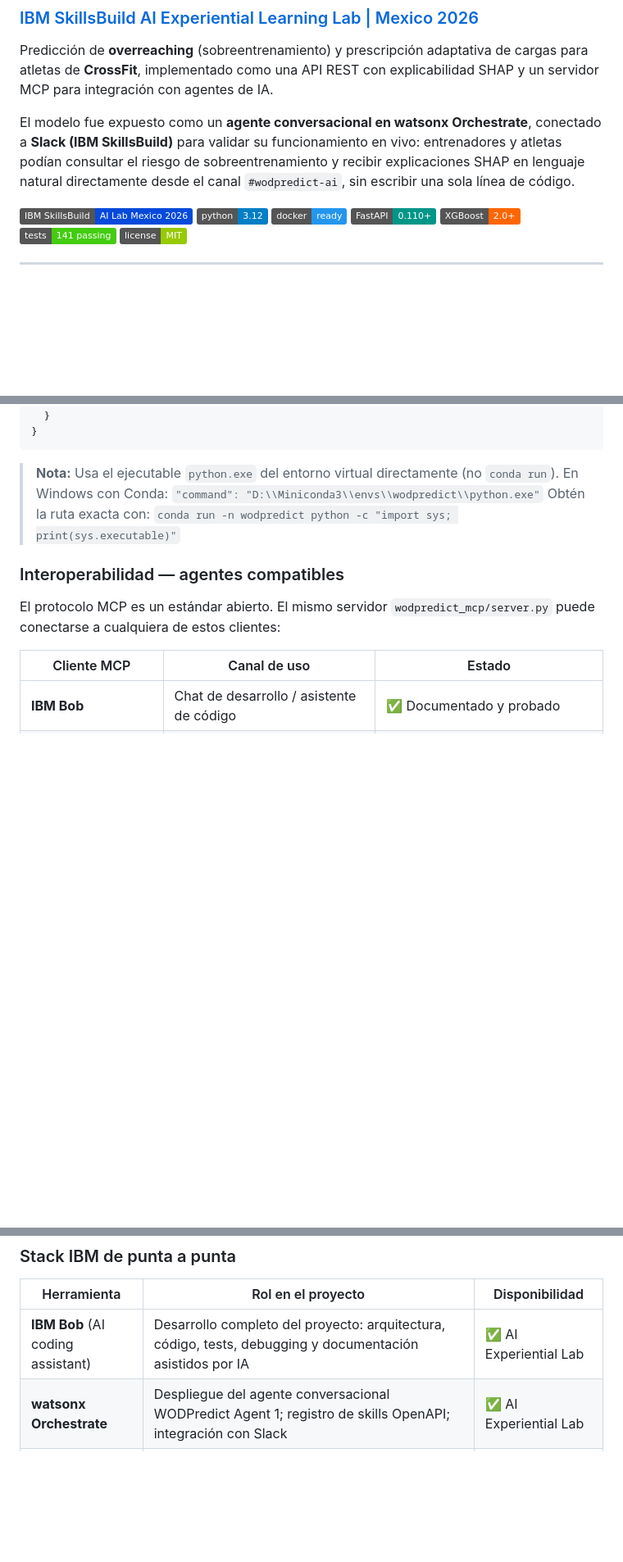
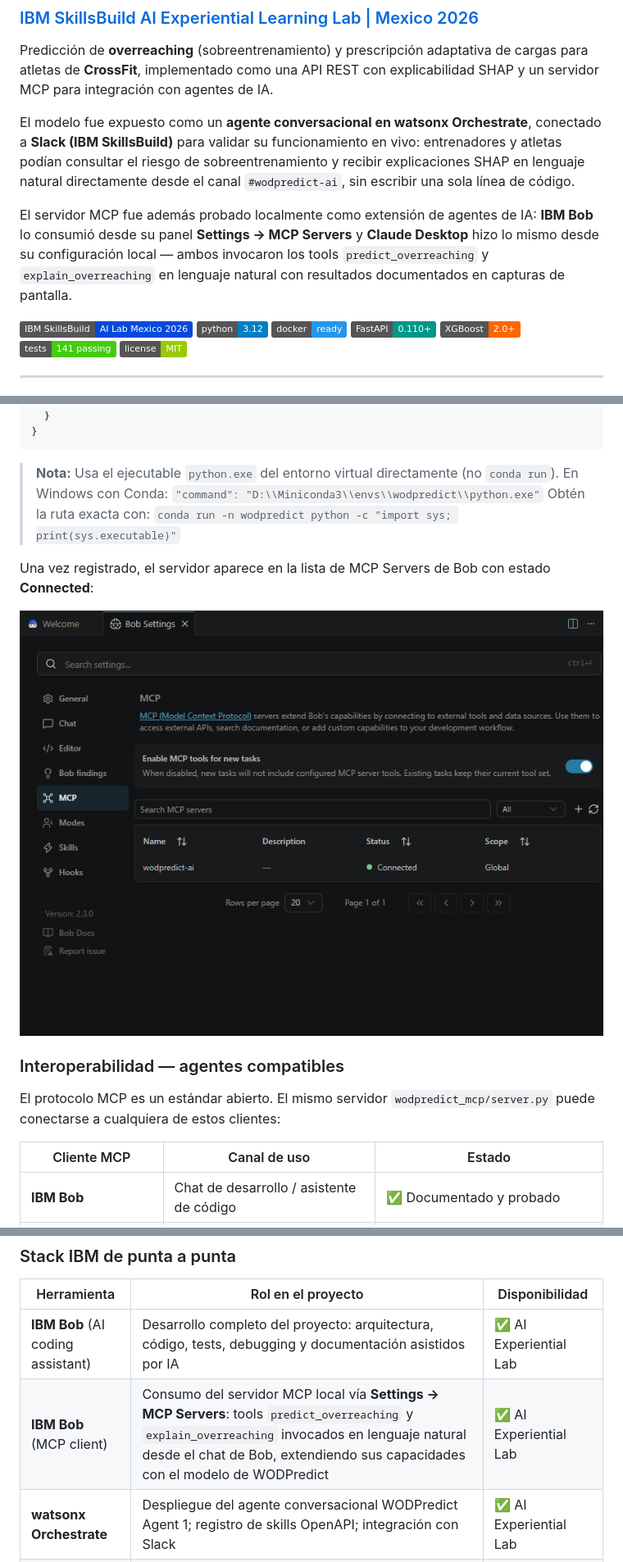
Before and after one commit to rick-lastra/Experiential-Lab, a Markdown page: README.md, 3 parts joined by grey strips. Shown at 82% size. Drawn GitHub-style; pictures changed too: screenshots/12_bob_mcp_setting.png (added); badges without logos; blank space fills up the shorter version.

Commit message:
docs: agregué captura del IBM Bob MCP client usage and settings

```diff
--- a/README.md
+++ b/README.md
@@ -4,6 +4,8 @@
 Predicción de **overreaching** (sobreentrenamiento) y prescripción adaptativa de cargas para atletas de **CrossFit**, implementado como una API REST con explicabilidad SHAP y un servidor MCP para integración con agentes de IA.
 
 El modelo fue expuesto como un **agente conversacional en watsonx Orchestrate**, conectado a **Slack (IBM SkillsBuild)** para validar su funcionamiento en vivo: entrenadores y atletas podían consultar el riesgo de sobreentrenamiento y recibir explicaciones SHAP en lenguaje natural directamente desde el canal `#wodpredict-ai`, sin escribir una sola línea de código.
+
+El servidor MCP fue además probado localmente como extensión de agentes de IA: **IBM Bob** lo consumió desde su panel **Settings → MCP Servers** y **Claude Desktop** hizo lo mismo desde su configuración local — ambos invocaron los tools `predict_overreaching` y `explain_overreaching` en lenguaje natural con resultados documentados en capturas de pantalla.
 
 ![IBM SkillsBuild](https://img.shields.io/badge/IBM%20SkillsBuild-AI%20Lab%20Mexico%202026-054ADA?logo=ibm&logoColor=white)
 ![Python](https://img.shields.io/badge/python-3.12-blue?logo=python&logoColor=white)
@@ -385,6 +387,10 @@ En Bob: **Settings → MCP → `+` → Open Configuration File** y añade:
 > `"command": "D:\\Miniconda3\\envs\\wodpredict\\python.exe"`
 > Obtén la ruta exacta con: `conda run -n wodpredict python -c "import sys; print(sys.executable)"`
 
+Una vez registrado, el servidor aparece en la lista de MCP Servers de Bob con estado **Connected**:
+
+![Bob Settings → MCP — wodpredict-ai Connected](screenshots/12_bob_mcp_setting.png)
+
 ### Interoperabilidad — agentes compatibles
 
 El protocolo MCP es un estándar abierto. El mismo servidor `wodpredict_mcp/server.py` puede conectarse a cualquiera de estos clientes:
@@ -738,6 +744,7 @@ Este proyecto fue desarrollado como parte del programa **[IBM SkillsBuild AI Exp
 | Herramienta | Rol en el proyecto | Disponibilidad |
 |---|---|---|
 | **IBM Bob** (AI coding assistant) | Desarrollo completo del proyecto: arquitectura, código, tests, debugging y documentación asistidos por IA | ✅ AI Experiential Lab |
+| **IBM Bob** (MCP client) | Consumo del servidor MCP local vía **Settings → MCP Servers**: tools `predict_overreaching` y `explain_overreaching` invocados en lenguaje natural desde el chat de Bob, extendiendo sus capacidades con el modelo de WODPredict | ✅ AI Experiential Lab |
 | **watsonx Orchestrate** | Despliegue del agente conversacional WODPredict Agent 1; registro de skills OpenAPI; integración con Slack | ✅ AI Experiential Lab |
 | **IBM SkillsBuild** | Plataforma del programa de aprendizaje; workspace de Slack donde se validó el agente en producción | ✅ AI Experiential Lab |
 | **IBM Container Registry** | Almacenamiento de la imagen Docker (`us.icr.io/wodpredict/wodpredict-ai`) para deploy en nube | 🔶 Cuenta IBM Cloud PAYG |
```
